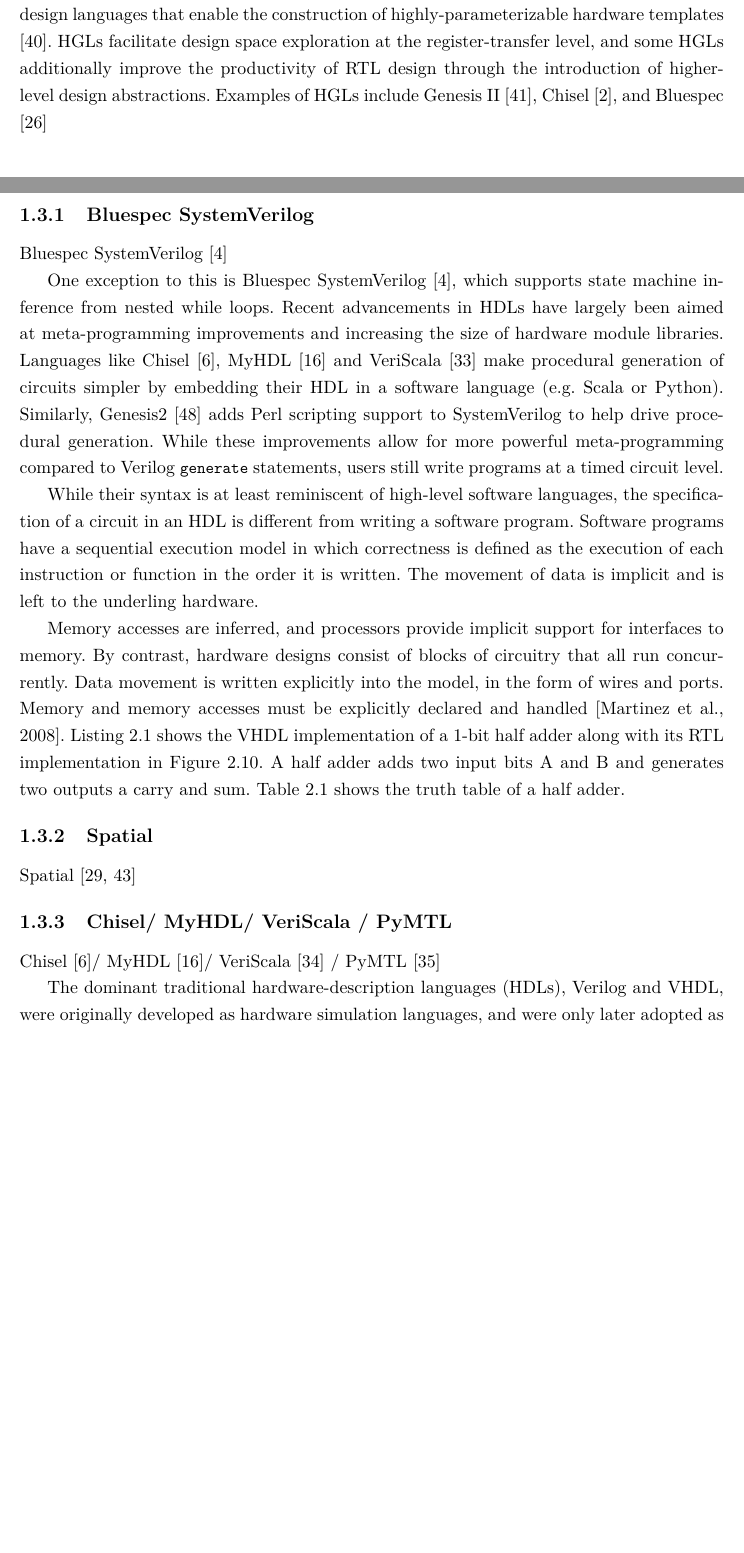
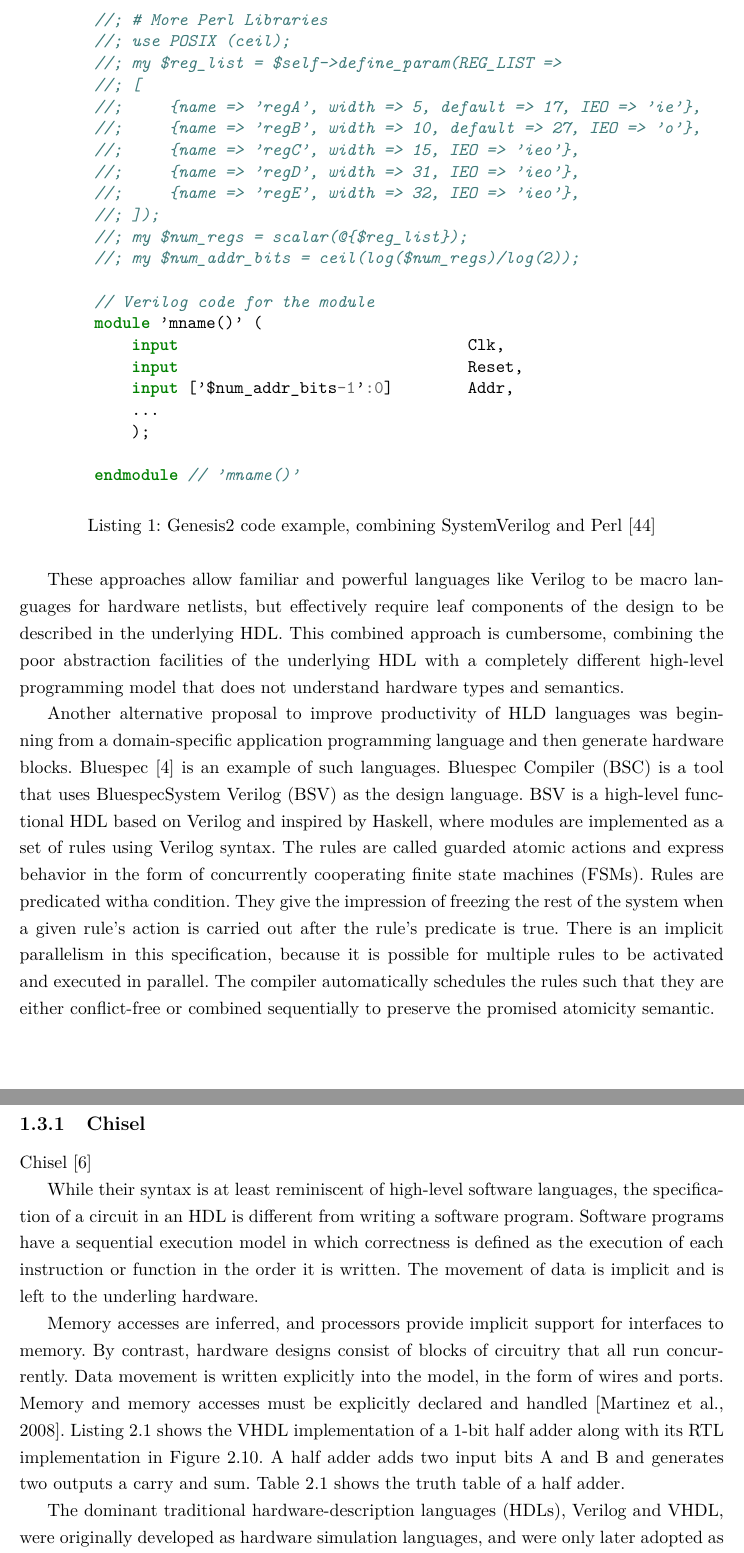
Before and after one commit to amsharifian/Depth-Report, a LaTeX thesis (main.tex, which reads 02-application-accelerators.tex): two parts of pages 8 and 9 of 23 before the commit and two parts of pages 9 and 10 of 22 after it, joined at a grey line, cut at the place of the change, the shorter picture padded with empty space. Compiled offline with pdfLaTeX.

Commit message:
Add Genesis2 and Bluespec disscusion

```diff
--- a/02-application-accelerators.tex
+++ b/02-application-accelerators.tex
@@ -83 +83,15 @@ Rather than building a custom chip, designers create a template, or a chip gener
 
+\begin{listing}[ht]
+    \begin{minted}{Verilog}
+        //; # More Perl Libraries
+        //; use POSIX (ceil);
+        //; my $reg_list = $self->define_param(REG_LIST =>
+        //; [
+        //;     {name => 'regA', width => 5, default => 17, IEO => 'ie'},
+        //;     {name => 'regB', width => 10, default => 27, IEO => 'o'},
+        //;     {name => 'regC', width => 15, IEO => 'ieo'},
+        //;     {name => 'regD', width => 31, IEO => 'ieo'},
+        //;     {name => 'regE', width => 32, IEO => 'ieo'},
+        //; ]);
+        //; my $num_regs = scalar(@{$reg_list});
+        //; my $num_addr_bits = ceil(log($num_regs)/log(2));
@@ -87,10 +98,13 @@ Rather than building a custom chip, designers create a template, or a chip gener
 
-%     def incmatrix(genl1,genl2):
-%         m = len(genl1)
-%         n = len(genl2)
-%         M = None #to become the incidence matrix
-%         VT = np.zeros((n*m,1), int)  #dummy variable
+        // Verilog code for the module
+        module 'mname()' (
+            input                               Clk,
+            input                               Reset,
+            input ['$num_addr_bits-1':0]        Addr,
+            ...
+            );
 
-%         #compute the bitwise xor matrix
-%         M1 = bitxormatrix(genl1)
-%         M2 = np.triu(bitxormatrix(genl2),1)
+        endmodule // 'mname()'
+    \end{minted}
+    \caption[Caption for LOF]%
+    {Genesis2 code example, combining SystemVerilog and Perl~\cite{genesis2}}
@@ -106 +115,3 @@ Rather than building a custom chip, designers create a template, or a chip gener
 
+These approaches allow familiar and powerful languages like Verilog to be macro languages for hardware netlists, but effectively require leaf components of the design to be described in the underlying HDL.
+This combined approach is cumbersome, combining the poor abstraction facilities of the underlying HDL with a completely different high-level programming model that does not understand hardware types and semantics.
@@ -111,41 +118,25 @@ Rather than building a custom chip, designers create a template, or a chip gener
 
-%                     VT = np.zeros((n*m,1), int)
-
-%         return M
-%     \end{minted}
-%     \caption{Minimal working example}
-%     \label{listing:genesis2}
-% \end{listing}
+Another alternative proposal to improve productivity of HLD languages was beginning from a domain-specific application programming language and then generate hardware blocks.
+Bluespec~\cite{bluespec} is an example of such languages.
+Bluespec Compiler (BSC) is a tool that uses BluespecSystem  Verilog  (BSV)  as  the  design  language.
+BSV is a high-level functional HDL based on Verilog and inspired by Haskell, where  modules are implemented as a set of rules using  Verilog  syntax.
+The rules are called guarded atomic actions and express behavior in the form of concurrently cooperating finite state machines (FSMs).
+Rules are predicated witha condition. They give the impression of freezing the rest of the system when a given rule's action is carried out after the rule's predicate is true.
+There is an implicit parallelism in this specification, because it is possible for multiple rules to be activated and executed in parallel.
+The compiler automatically schedules the rules such that they are either conflict-free or combined sequentially to preserve the promised atomicity semantic.
 
 
-% Therefore, we propose rethinking how weapproach design. The key is realizing that, al-though we can’t afford to build a customizedchip for every application, we can reuse oneapplication’s design process to generate mul-tiple new chips.
-% Although this process could help create other, similar chips,today we settle on a particular target imple-mentation and record our solution. Ourapproach embeds this implicit and explicitknowledge in the modules we construct, en-abling us to customize the system for differ-ent goals or constraints, and thus to createdifferent chip instances.
-% specialized chip, similar to the way Tensili-ca’s tools create customized processors(http://www.tensilica.com).
-% Creating flexible, domain-specific chipgenerators rather than single chip instanceslets us preserve and enhance knowledgefrom past designs. We can then use thatknowledge to produce new customized solu-tions by capturing, not only the final design,but also the tools and trade-off analysis thatled to this design. In this approach, thechip generator uses a fixed system architec-ture (ortemplate)tomakebothsoftwarede-velopment and verification simpler, but itsinternal blocks are flexible, with manyparameters set by either the application de-signer or through optimization scripts.Thus, when application designers port theirapplications to this hardware base, they cancustomize the software and hardware simul-taneously. In addition, the template containshighly parameterized modules to enable per-vasive hardware customization. The applica-tion developer tunes the parameters to meeta desired specification. Then, this informa-tion is compiled, and optimization proce-dures are deployed to produce the finalchip. The end result of this process is achip with customized functional units andmemories that increase computing efficiency.
-
-
-
-Hardware Generation Languages – Hardware generation languages (HGLs) are hardware design languages that
-enable the construction of highly-parameterizable hardware
-templates [40]. HGLs facilitate design space exploration at
-the register-transfer level, and some HGLs additionally improve the productivity of RTL design through the introduction of higher-level design abstractions. Examples of HGLs
-include Genesis II [41], Chisel [2], and Bluespec [26]
-
-%
-\subsection{Bluespec SystemVerilog}
-Bluespec SystemVerilog~\cite{bluespec}
-% * Loops are expressed by state machines
-% * state machine inference from nested while loops
-%
-
-
-One exception to this is Bluespec SystemVerilog \cite{bluespec}, which supports state machine inference from nested while loops.
-Recent advancements in HDLs have largely been aimed at meta-programming improvements and increasing the size of hardware module libraries.
-Languages like Chisel~\cite{chisel}, MyHDL~\cite{decaluwe_2004_myhdl} and VeriScala~\cite{veriscala} make procedural generation of circuits simpler by embedding their HDL in a software language (e.g. Scala or Python). Similarly, Genesis2~\cite{genesis2} adds Perl scripting support to SystemVerilog to help drive procedural generation. While these improvements allow for more powerful meta-programming compared to Verilog \texttt{\small{generate}} statements, users still write programs at a timed circuit level.
+% One exception to this is Bluespec SystemVerilog \cite{bluespec}, which supports state machine inference from nested while loops.
+% Recent advancements in HDLs have largely been aimed at meta-programming improvements and increasing the size of hardware module libraries.
+% Languages like Chisel~\cite{chisel}, MyHDL~\cite{decaluwe_2004_myhdl} and VeriScala~\cite{veriscala} make procedural generation of circuits simpler by embedding their HDL in a software language (e.g. Scala or Python). Similarly, Genesis2~\cite{genesis2} adds Perl scripting support to SystemVerilog to help drive procedural generation. While these improvements allow for more powerful meta-programming compared to Verilog \texttt{\small{generate}} statements, users still write programs at a timed circuit level.
 %For application accelerators, such a low level of abstraction is often too tedious.
 
 
-
+\subsection{Chisel}
+Chisel~\cite{chisel}
+% * Adding support for meta-programming
+% * Improve modular hardware library design
+%
 
 
 
@@ -162,16 +153,8 @@ Memory accesses are inferred, and processors provide implicit support for interf
 
 
 
-\subsection{Spatial}
-Spatial~\cite{david_PLDI_2018_spatial, prabhakar_asplos_2016_parallelpattern}
 
 
-\subsection{Chisel/ MyHDL/ VeriScala / PyMTL}
-Chisel~\cite{chisel}/ MyHDL~\cite{decaluwe_2004_myhdl}/ VeriScala~\cite{liu_2017_scala} / PyMTL~\cite{lockhart_ISCA_2014_pymtl}
-% * Embed HDL in software languages like Scala or Python
-% * Adding support for meta-programming
-% * Improve modular hardware library design
-%
 
 The dominant traditional hardware-description languages
 (HDLs), Verilog and VHDL, were originally developed as
--- a/main.tex
+++ b/main.tex
@@ -110,7 +110,7 @@
 
 %\pagecolor{DarkGray}
 
-\usemintedstyle{borland}
+% \usemintedstyle{borland}
 
 %New colors defined below
 \definecolor{codegreen}{rgb}{0,0.6,0}
```
Also changed, not shown: references.bib (+1 -1 lines), 02-application-accelerators.tex (29 more changed lines).
